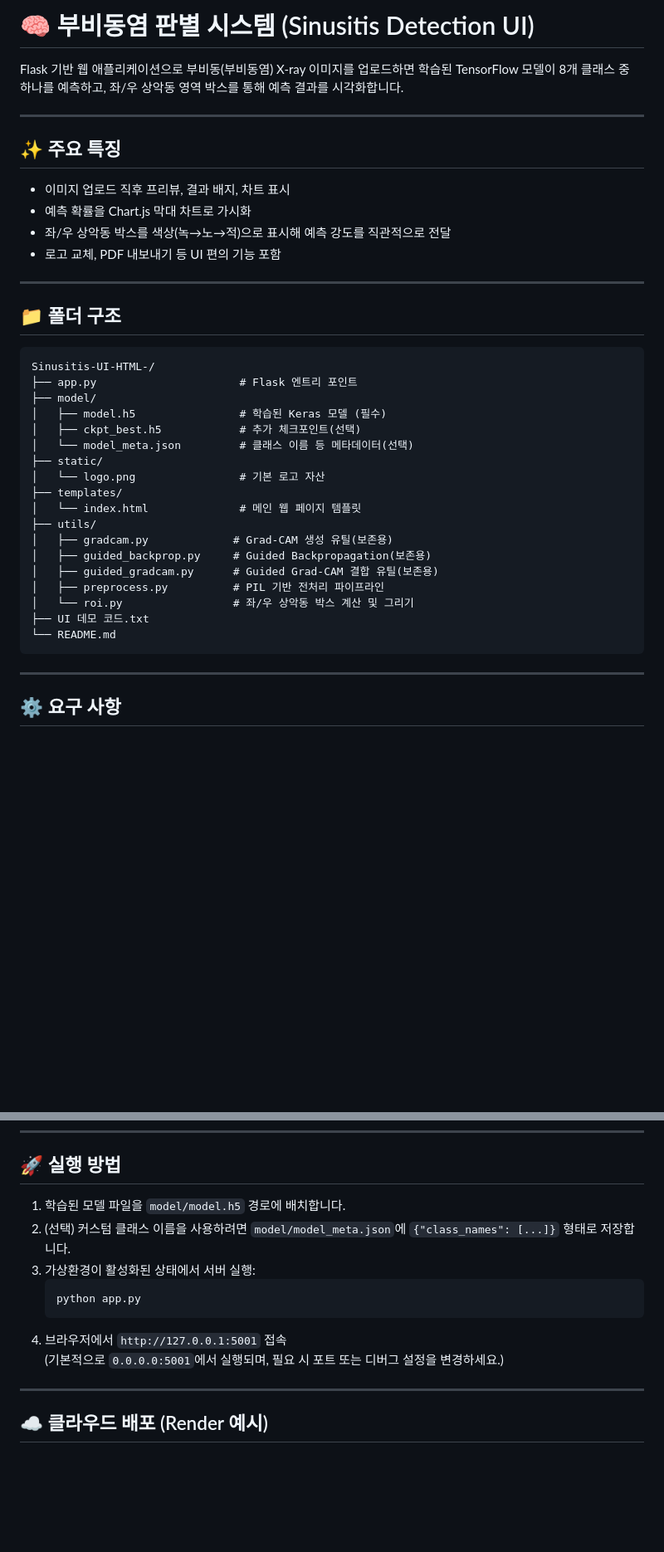
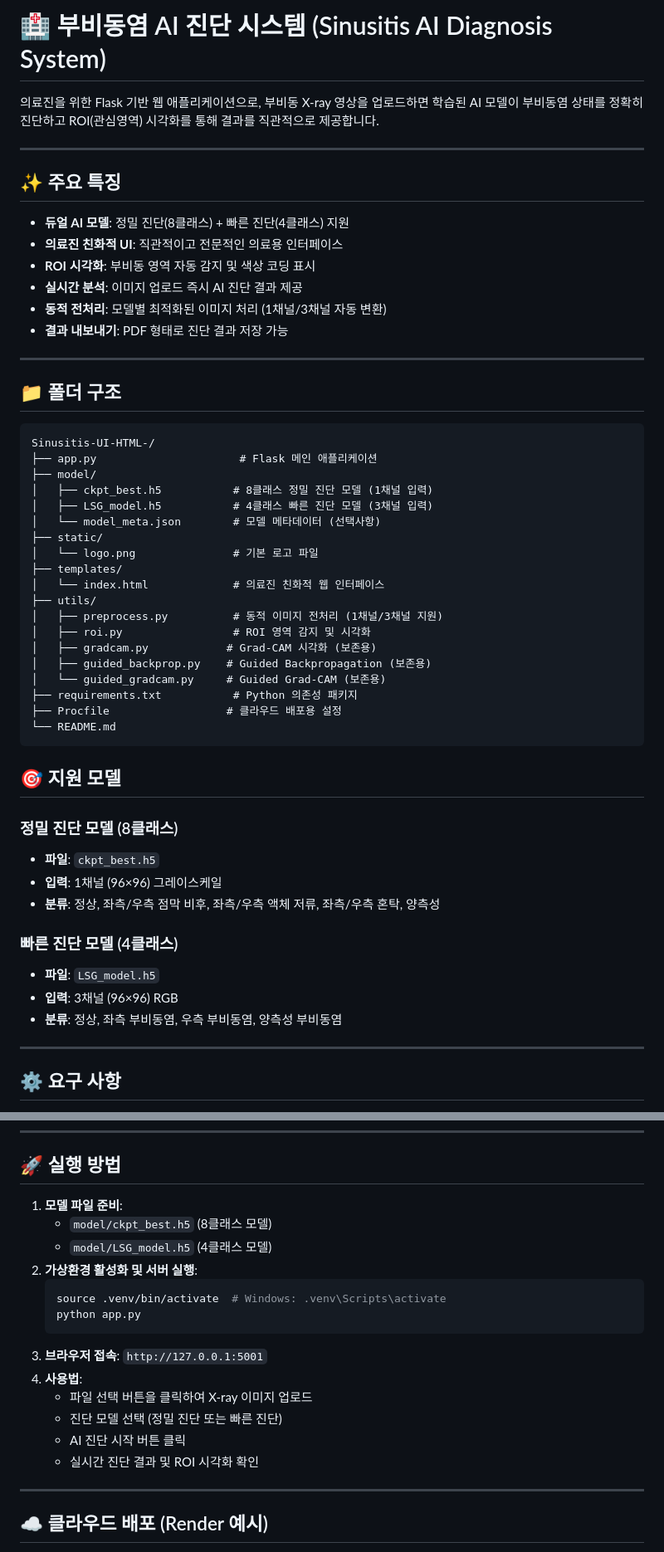
Before and after one commit to leeseoyang/Sinusitis-UI-HTML-, a Markdown page: README.md, 2 parts joined by grey strips. Shown: that part at 83% size. GitHub-like rendering; blank space fills up the shorter version.

````diff
--- a/README.md
+++ b/README.md
@@ -1,38 +1,53 @@
-# 🧠 부비동염 판별 시스템 (Sinusitis Detection UI)
+# 🏥 부비동염 AI 진단 시스템 (Sinusitis AI Diagnosis System)
 
-Flask 기반 웹 애플리케이션으로 부비동(부비동염) X-ray 이미지를 업로드하면 학습된 TensorFlow 모델이 8개 클래스 중 하나를 예측하고, 좌/우 상악동 영역 박스를 통해 예측 결과를 시각화합니다.
+의료진을 위한 Flask 기반 웹 애플리케이션으로, 부비동 X-ray 영상을 업로드하면 학습된 AI 모델이 부비동염 상태를 정확히 진단하고 ROI(관심영역) 시각화를 통해 결과를 직관적으로 제공합니다.
 
 ---
 
 ## ✨ 주요 특징
-- 이미지 업로드 직후 프리뷰, 결과 배지, 차트 표시
-- 예측 확률을 Chart.js 막대 차트로 가시화
-- 좌/우 상악동 박스를 색상(녹→노→적)으로 표시해 예측 강도를 직관적으로 전달
-- 로고 교체, PDF 내보내기 등 UI 편의 기능 포함
+- **듀얼 AI 모델**: 정밀 진단(8클래스) + 빠른 진단(4클래스) 지원
+- **의료진 친화적 UI**: 직관적이고 전문적인 의료용 인터페이스
+- **ROI 시각화**: 부비동 영역 자동 감지 및 색상 코딩 표시
+- **실시간 분석**: 이미지 업로드 즉시 AI 진단 결과 제공
+- **동적 전처리**: 모델별 최적화된 이미지 처리 (1채널/3채널 자동 변환)
+- **결과 내보내기**: PDF 형태로 진단 결과 저장 가능
 
 ---
 
 ## 📁 폴더 구조
 ```
 Sinusitis-UI-HTML-/
-├── app.py                      # Flask 엔트리 포인트
+├── app.py                      # Flask 메인 애플리케이션
 ├── model/
-│   ├── model.h5                # 학습된 Keras 모델 (필수)
-│   ├── ckpt_best.h5            # 추가 체크포인트(선택)
-│   └── model_meta.json         # 클래스 이름 등 메타데이터(선택)
+│   ├── ckpt_best.h5           # 8클래스 정밀 진단 모델 (1채널 입력)
+│   ├── LSG_model.h5           # 4클래스 빠른 진단 모델 (3채널 입력)
+│   └── model_meta.json        # 모델 메타데이터 (선택사항)
 ├── static/
-│   └── logo.png                # 기본 로고 자산
+│   └── logo.png               # 기본 로고 파일
 ├── templates/
-│   └── index.html              # 메인 웹 페이지 템플릿
+│   └── index.html             # 의료진 친화적 웹 인터페이스
 ├── utils/
-│   ├── gradcam.py             # Grad-CAM 생성 유틸(보존용)
-│   ├── guided_backprop.py     # Guided Backpropagation(보존용)
-│   ├── guided_gradcam.py      # Guided Grad-CAM 결합 유틸(보존용)
-│   ├── preprocess.py          # PIL 기반 전처리 파이프라인
-│   └── roi.py                 # 좌/우 상악동 박스 계산 및 그리기
-├── UI 데모 코드.txt
+│   ├── preprocess.py          # 동적 이미지 전처리 (1채널/3채널 지원)
+│   ├── roi.py                 # ROI 영역 감지 및 시각화
+│   ├── gradcam.py            # Grad-CAM 시각화 (보존용)
+│   ├── guided_backprop.py    # Guided Backpropagation (보존용)
+│   └── guided_gradcam.py     # Guided Grad-CAM (보존용)
+├── requirements.txt           # Python 의존성 패키지
+├── Procfile                  # 클라우드 배포용 설정
 └── README.md
 ```
+
+## 🎯 지원 모델
+
+### 정밀 진단 모델 (8클래스)
+- **파일**: `ckpt_best.h5`
+- **입력**: 1채널 (96×96) 그레이스케일
+- **분류**: 정상, 좌측/우측 점막 비후, 좌측/우측 액체 저류, 좌측/우측 혼탁, 양측성
+
+### 빠른 진단 모델 (4클래스)
+- **파일**: `LSG_model.h5`
+- **입력**: 3채널 (96×96) RGB
+- **분류**: 정상, 좌측 부비동염, 우측 부비동염, 양측성 부비동염
 
 ---
 
@@ -68,14 +83,20 @@ deactivate
 ---
 
 ## 🚀 실행 방법
-1. 학습된 모델 파일을 `model/model.h5` 경로에 배치합니다.
-2. (선택) 커스텀 클래스 이름을 사용하려면 `model/model_meta.json`에 `{"class_names": [...]}` 형태로 저장합니다.
-3. 가상환경이 활성화된 상태에서 서버 실행:
+1. **모델 파일 준비**:
+   - `model/ckpt_best.h5` (8클래스 모델)
+   - `model/LSG_model.h5` (4클래스 모델)
+2. **가상환경 활성화 및 서버 실행**:
     ```bash
+    source .venv/bin/activate  # Windows: .venv\Scripts\activate
     python app.py
     ```
-4. 브라우저에서 `http://127.0.0.1:5001` 접속
-    (기본적으로 `0.0.0.0:5001`에서 실행되며, 필요 시 포트 또는 디버그 설정을 변경하세요.)
+3. **브라우저 접속**: `http://127.0.0.1:5001`
+4. **사용법**:
+   - 파일 선택 버튼을 클릭하여 X-ray 이미지 업로드
+   - 진단 모델 선택 (정밀 진단 또는 빠른 진단)
+   - AI 진단 시작 버튼 클릭
+   - 실시간 진단 결과 및 ROI 시각화 확인
 
 ---
 
````
Also changed, not shown: other parts of README.md (+41 -24 lines).
